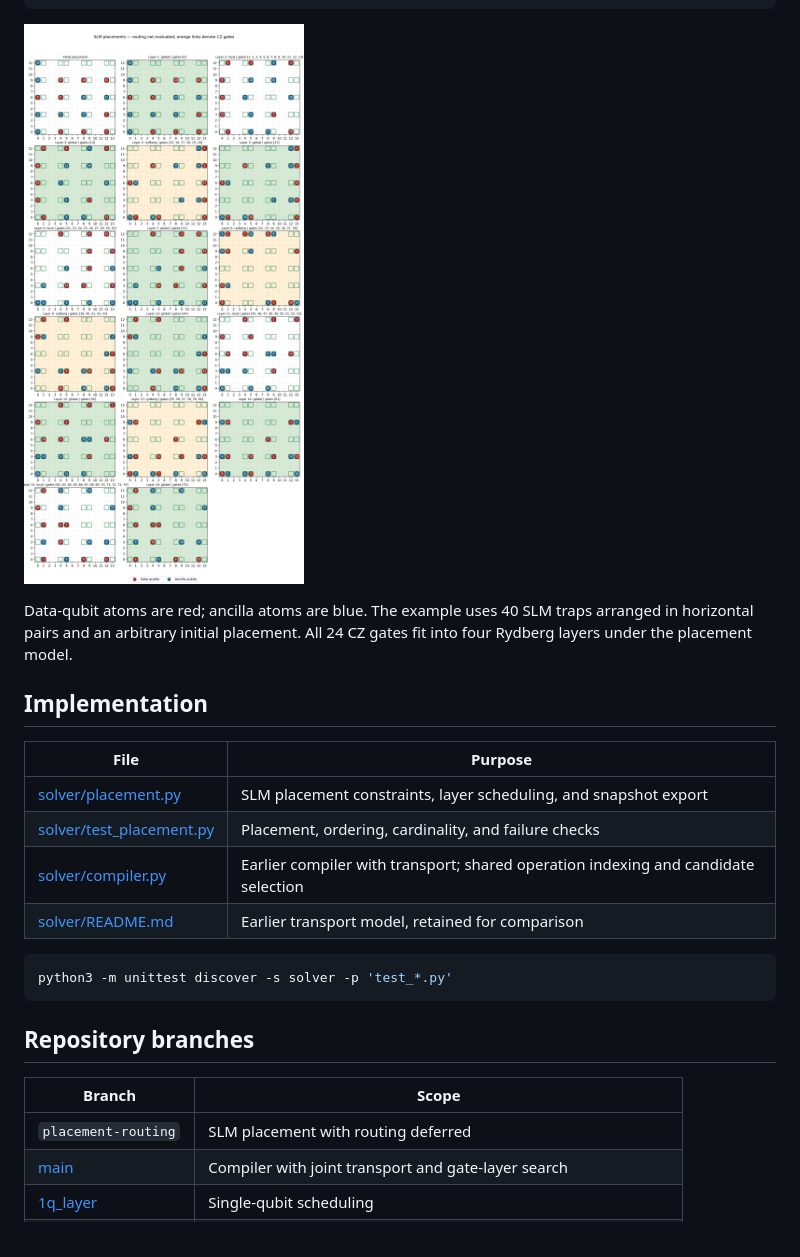
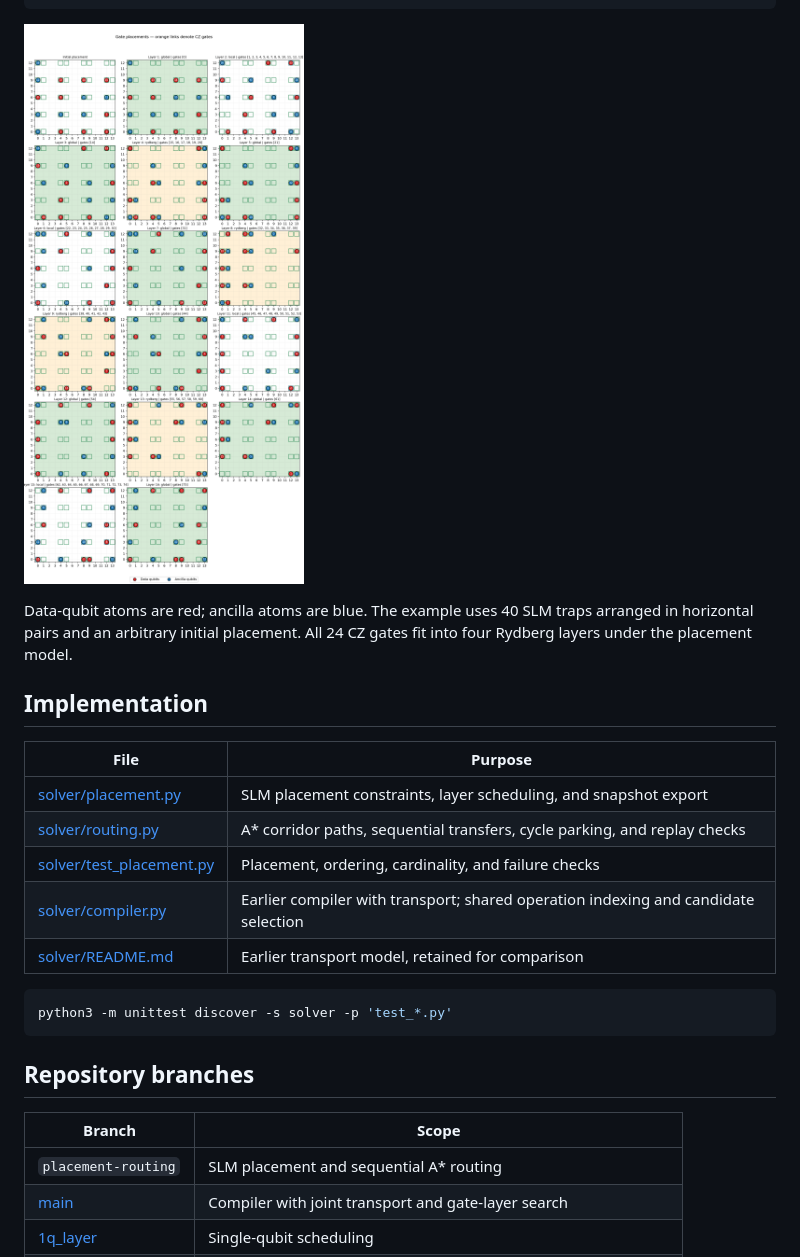
Before and after one commit to Vladlen24/neutral-atom-qec, a Markdown page: README.md, the part around one of its changes. GitHub-like rendering; pictures changed too: solver/media/surface_code_d3_placements.png.

```diff
--- a/README.md
+++ b/README.md
@@ -89,6 +94,7 @@ All 24 CZ gates fit into four Rydberg layers under the placement model.
 | File | Purpose |
 | --- | --- |
 | [solver/placement.py](solver/placement.py) | SLM placement constraints, layer scheduling, and snapshot export |
+| [solver/routing.py](solver/routing.py) | A* corridor paths, sequential transfers, cycle parking, and replay checks |
 | [solver/test_placement.py](solver/test_placement.py) | Placement, ordering, cardinality, and failure checks |
 | [solver/compiler.py](solver/compiler.py) | Earlier compiler with transport; shared operation indexing and candidate selection |
 | [solver/README.md](solver/README.md) | Earlier transport model, retained for comparison |
@@ -101,7 +107,7 @@ python3 -m unittest discover -s solver -p 'test_*.py'
 
 | Branch | Scope |
 | --- | --- |
-| `placement-routing` | SLM placement with routing deferred |
+| `placement-routing` | SLM placement and sequential A* routing |
 | [main](https://github.com/Vladlen24/neutral-atom-qec/tree/main) | Compiler with joint transport and gate-layer search |
 | [1q_layer](https://github.com/Vladlen24/neutral-atom-qec/tree/1q_layer) | Single-qubit scheduling |
 | [manual_compilation](https://github.com/Vladlen24/neutral-atom-qec/tree/manual_compilation) | Hand-scheduled distance-3 surface-code logical state preparation |
```
Also changed, not shown: other parts of README.md (+12 -7 lines), solver/PLACEMENT_README.md (+55 -26 lines), solver/media/Steane_placement.png, 5 other files.
